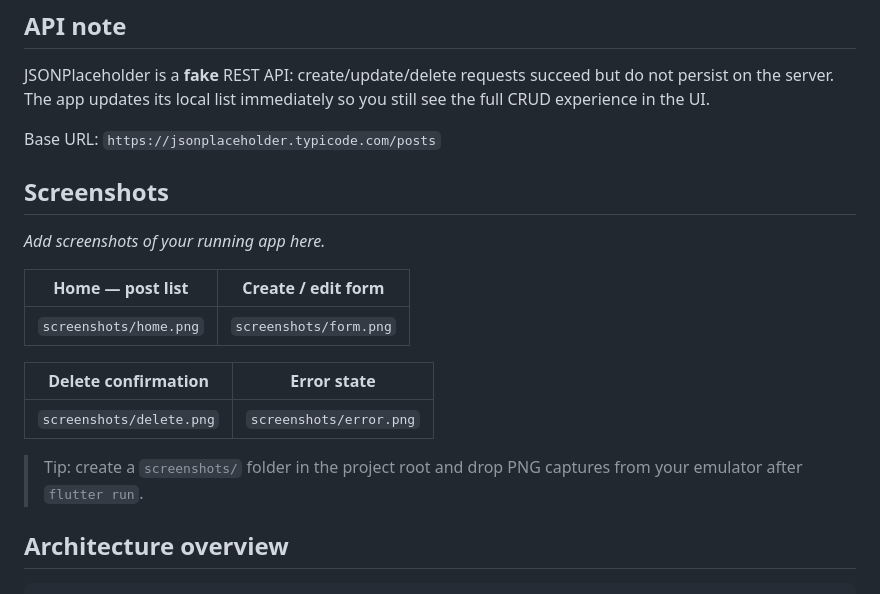
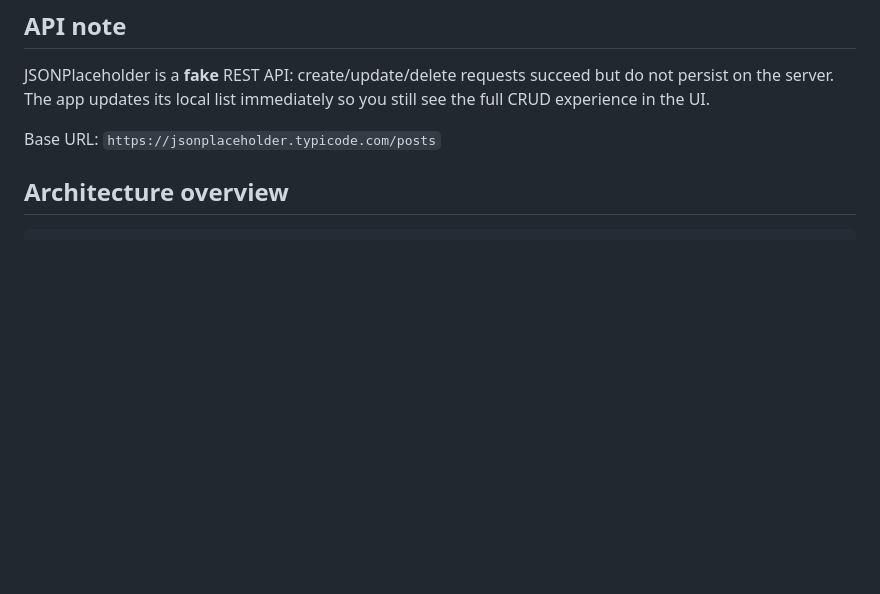
Before and after one commit to kebi-gizachew/Blog-Posts-Manager-, a Markdown page: README.md, the part around the change. Drawn GitHub-style; blank space fills up the shorter version.

Commit message:
Remove screenshots section from README.md
Removed the screenshots section from the README.

````diff
--- a/README.md
+++ b/README.md
@@ -118,20 +118,6 @@ JSONPlaceholder is a **fake** REST API: create/update/delete requests succeed bu
 
 Base URL: `https://jsonplaceholder.typicode.com/posts`
 
-## Screenshots
-
-_Add screenshots of your running app here._
-
-| Home — post list | Create / edit form |
-|------------------|--------------------|
-| `screenshots/home.png` | `screenshots/form.png` |
-
-| Delete confirmation | Error state |
-|-----------------------|-------------|
-| `screenshots/delete.png` | `screenshots/error.png` |
-
-> Tip: create a `screenshots/` folder in the project root and drop PNG captures from your emulator after `flutter run`.
-
 ## Architecture overview
 
 ```
````
